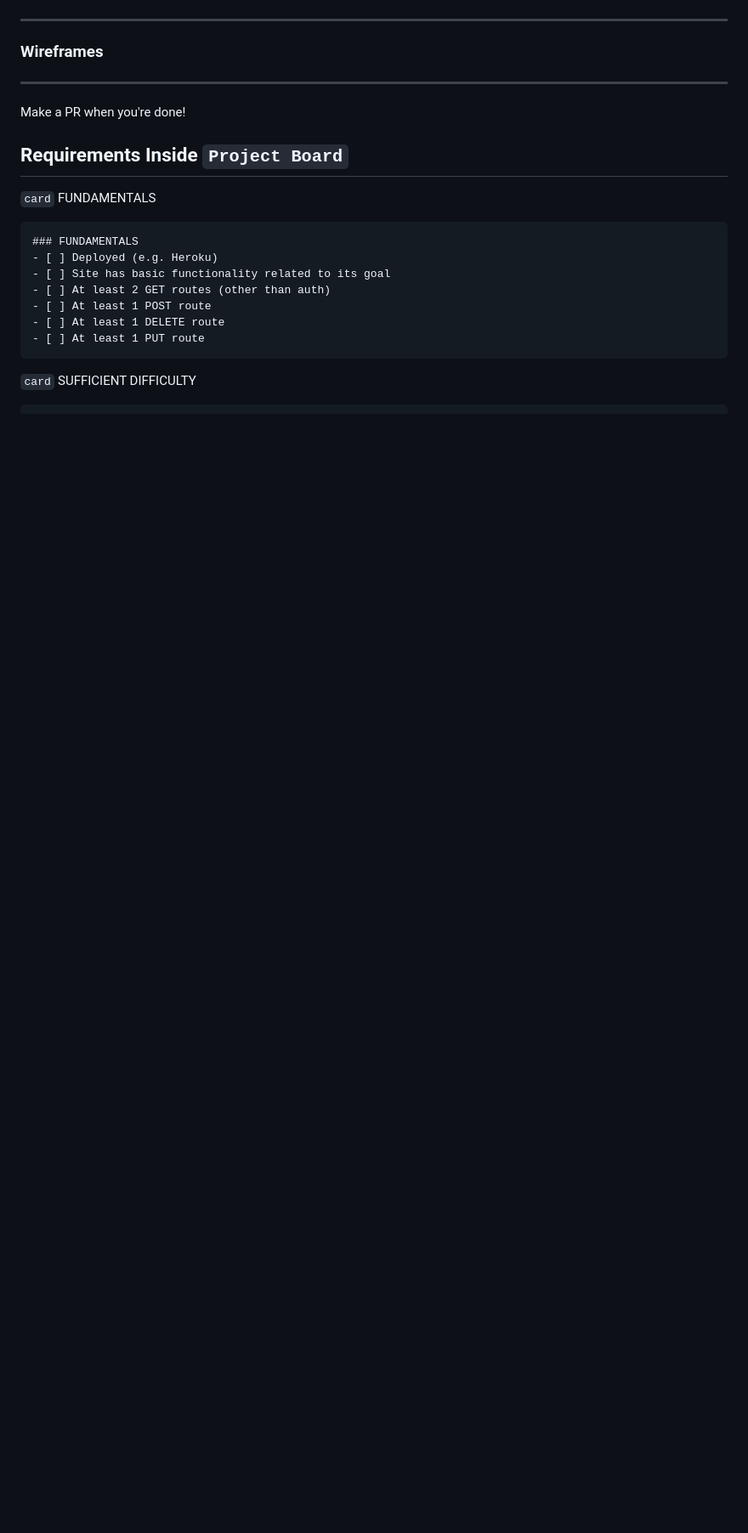
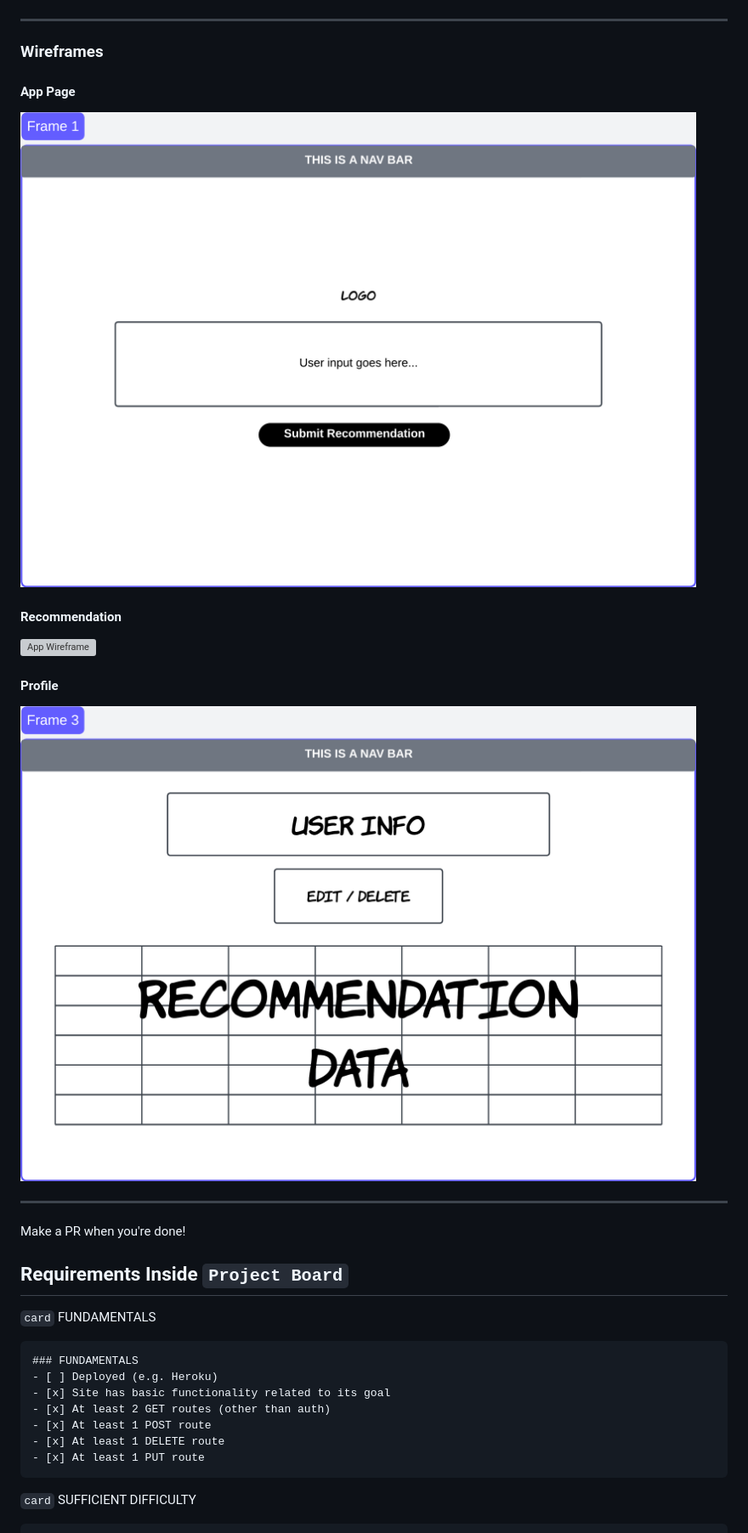
Before and after one commit to soyrvelez/lol-champ-recommender, a Markdown page: resources/project-2-plan.md, the part around the change printed below. Shown: that part at 85% size. Rendered like a GitHub page; pictures changed too: resources/main-app.png (added), resources/profile-wireframe.png (added); blank space fills up the shorter version; grey boxes are pictures that could not be loaded.

Commit message:
chore: udpated project plan

````diff
--- a/resources/project-2-plan.md
+++ b/resources/project-2-plan.md
@@ -31,6 +39,15 @@ In the space below:
 
 ----------------------------------------------------------
 ### Wireframes
+
+#### App Page
+![App Wireframe](https://github.com/soyrvelez/lol-champ-recommender/blob/main/resources/main-app.png?sanitize=true)
+
+#### Recommendation
+![App Wireframe](https://github.com/soyrvelez/lol-champ-recommender/blob/main/resources/recommendation-wireframe.png?sanitize=true)
+
+#### Profile
+![User Profile Wireframe](https://github.com/soyrvelez/lol-champ-recommender/blob/main/resources/profile-wireframe.png?sanitize=true)
 
 ----------------------------------------------------------
 
@@ -43,11 +60,11 @@ Make a PR when you're done!
 ```
 ### FUNDAMENTALS
 - [ ] Deployed (e.g. Heroku)
-- [ ] Site has basic functionality related to its goal
-- [ ] At least 2 GET routes (other than auth)
-- [ ] At least 1 POST route
-- [ ] At least 1 DELETE route
-- [ ] At least 1 PUT route
+- [x] Site has basic functionality related to its goal
+- [x] At least 2 GET routes (other than auth)
+- [x] At least 1 POST route
+- [x] At least 1 DELETE route
+- [x] At least 1 PUT route
 ```
 
 `card` SUFFICIENT DIFFICULTY
````
Also changed, not shown: other parts of resources/project-2-plan.md (+39 -31 lines), README.md (+1 -1 lines), 1 other file.
